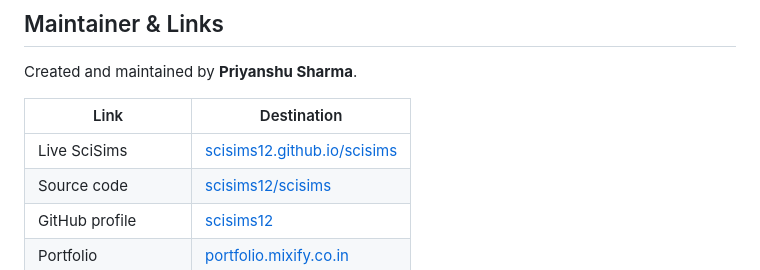
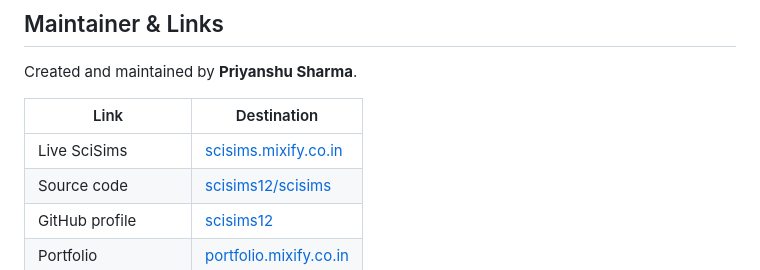
Before and after one commit to scisims12/scisims, a Markdown page: README.md, the part around one of its changes. Rendered like a GitHub page.

Commit message:
Update SciSims README links to custom domain

```diff
--- a/README.md
+++ b/README.md
@@ -143,7 +143,7 @@ Created and maintained by **Priyanshu Sharma**.
 
 | Link | Destination |
 | --- | --- |
-| Live SciSims | [scisims12.github.io/scisims](https://scisims12.github.io/scisims/) |
+| Live SciSims | [scisims.mixify.co.in](https://scisims.mixify.co.in/) |
 | Source code | [scisims12/scisims](https://github.com/scisims12/scisims) |
 | GitHub profile | [scisims12](https://github.com/scisims12) |
 | Portfolio | [portfolio.mixify.co.in](https://portfolio.mixify.co.in/) |
```
Also changed, not shown: other parts of README.md (+9 -9 lines).
